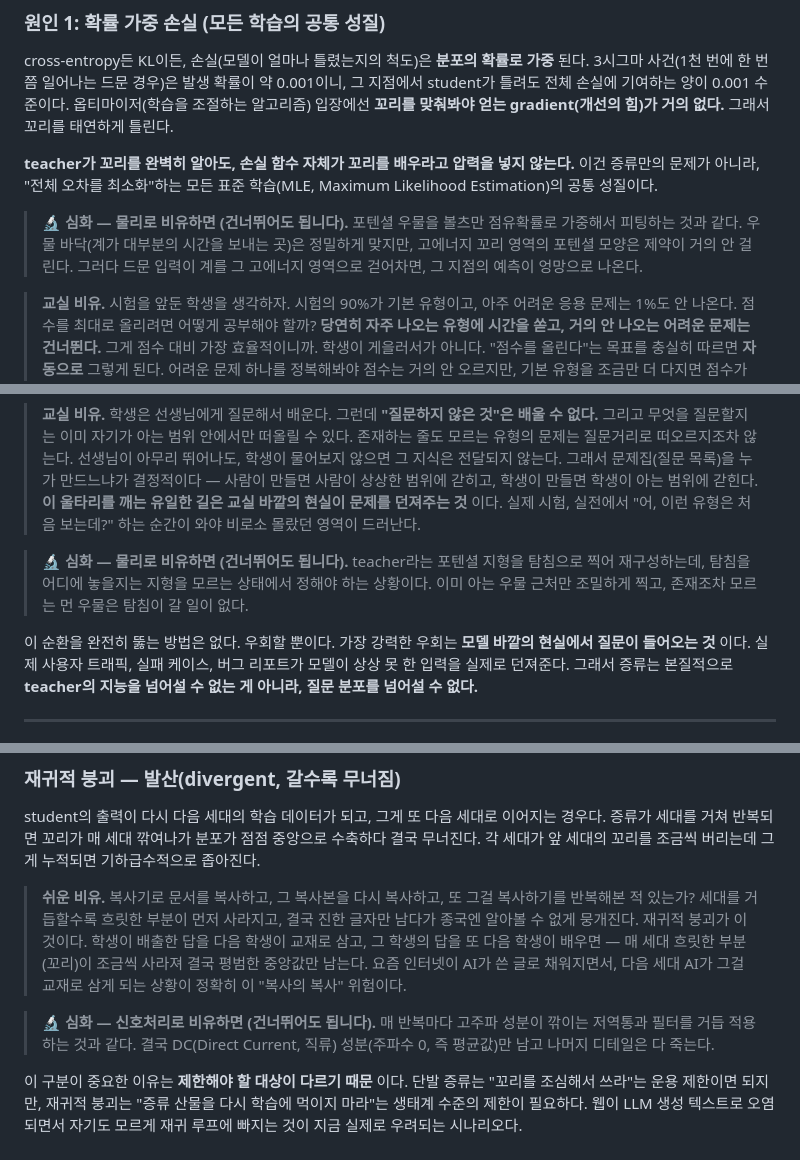
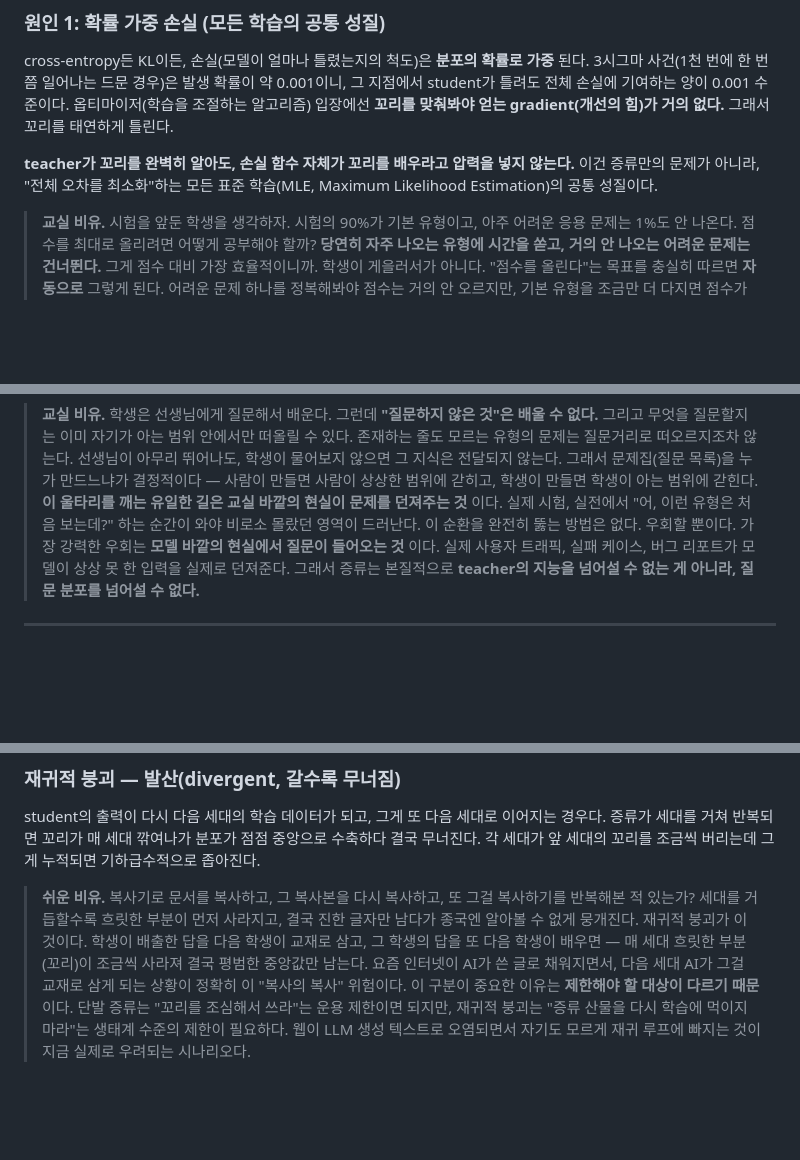
Before and after one commit to daehyoung/blog, a Markdown page: content/posts/2026-07-30-distillation-limits.md, 3 parts joined by grey strips. Drawn GitHub-style; blank space fills up the shorter version.

Commit message:
증류 글: 물리·신호처리 '심화' aside 3곳 전부 제거
- §4·§7·§10의 🔬 심화(포텐셜 우물/볼츠만, 포텐셜 지형 탐침, 저역통과·DC) 삭제
  — 일반 독자에겐 사족. 본문은 교실/쉬운 비유가 온전히 설명함.
- DC 약자는 해당 aside에만 있었으므로 고아 참조 없음.

Co-Authored-By: Claude Opus 4.8 (1M context) <noreply@anthropic.com>
Claude-Session: https://claude.ai/code/session_01TQDG8q7tngZPwMi6wyiPk7

```diff
--- a/content/posts/2026-07-30-distillation-limits.md
+++ b/content/posts/2026-07-30-distillation-limits.md
@@ -106,9 +106,6 @@ soft label 증류는 오히려 꼬리 정보를 하드 라벨보다 **더 많이
 cross-entropy든 KL이든, 손실(모델이 얼마나 틀렸는지의 척도)은 **분포의 확률로 가중** 된다. 3시그마 사건(1천 번에 한 번쯤 일어나는 드문 경우)은 발생 확률이 약 0.001이니, 그 지점에서 student가 틀려도 전체 손실에 기여하는 양이 0.001 수준이다. 옵티마이저(학습을 조절하는 알고리즘) 입장에선 **꼬리를 맞춰봐야 얻는 gradient(개선의 힘)가 거의 없다.** 그래서 꼬리를 태연하게 틀린다.
 
 **teacher가 꼬리를 완벽히 알아도, 손실 함수 자체가 꼬리를 배우라고 압력을 넣지 않는다.** 이건 증류만의 문제가 아니라, "전체 오차를 최소화"하는 모든 표준 학습(MLE, Maximum Likelihood Estimation)의 공통 성질이다.
-
-> 🔬 **심화 — 물리로 비유하면 (건너뛰어도 됩니다).** 포텐셜 우물을 볼츠만 점유확률로 가중해서 피팅하는 것과 같다. 우물 바닥(계가 대부분의 시간을 보내는 곳)은 정밀하게 맞지만, 고에너지 꼬리 영역의 포텐셜 모양은 제약이 거의 안 걸린다. 그러다 드문 입력이 계를 그 고에너지 영역으로 걷어차면, 그 지점의 예측이 엉망으로 나온다.
-
 > **교실 비유.** 시험을 앞둔 학생을 생각하자. 시험의 90%가 기본 유형이고, 아주 어려운 응용 문제는 1%도 안 나온다. 점수를 최대로 올리려면 어떻게 공부해야 할까? **당연히 자주 나오는 유형에 시간을 쏟고, 거의 안 나오는 어려운 문제는 건너뛴다.** 그게 점수 대비 가장 효율적이니까. 학생이 게을러서가 아니다. "점수를 올린다"는 목표를 충실히 따르면 **자동으로** 그렇게 된다. 어려운 문제 하나를 정복해봐야 점수는 거의 안 오르지만, 기본 유형을 조금만 더 다지면 점수가 확 오르기 때문이다. AI 학습도 똑같다. "전체 오차를 줄인다"는 목표를 따르면, 자주 나오는 경우에 자원이 쏠리고 드문 경우(꼬리)는 자연히 방치된다. 누가 시킨 게 아니라 목표 구조가 그렇게 만든다.
 
 ### 원인 2: 용량 압축 (증류 특유의 부분)
@@ -230,9 +227,6 @@ gradient가 작다는 **증상** 은 같지만, 하나는 "도착해서 멈춤"
 결론은 하나다. **무엇을 모르는지 알려면 이미 그걸 어느 정도 알아야 한다.** 아무도 모르는 꼬리는 질문 자체가 생성되지 않고, 따라서 학습되지 않는다. 이것이 인식론에서 말하는 **unknown unknowns(모른다는 사실조차 모르는 것)** 문제이자 학습 이론의 **exploration(탐색)** 문제다.
 
 > **교실 비유.** 학생은 선생님에게 질문해서 배운다. 그런데 **"질문하지 않은 것"은 배울 수 없다.** 그리고 무엇을 질문할지는 이미 자기가 아는 범위 안에서만 떠올릴 수 있다. 존재하는 줄도 모르는 유형의 문제는 질문거리로 떠오르지조차 않는다. 선생님이 아무리 뛰어나도, 학생이 물어보지 않으면 그 지식은 전달되지 않는다. 그래서 문제집(질문 목록)을 누가 만드느냐가 결정적이다 — 사람이 만들면 사람이 상상한 범위에 갇히고, 학생이 만들면 학생이 아는 범위에 갇힌다. **이 울타리를 깨는 유일한 길은 교실 바깥의 현실이 문제를 던져주는 것** 이다. 실제 시험, 실전에서 "어, 이런 유형은 처음 보는데?" 하는 순간이 와야 비로소 몰랐던 영역이 드러난다.
-
-> 🔬 **심화 — 물리로 비유하면 (건너뛰어도 됩니다).** teacher라는 포텐셜 지형을 탐침으로 찍어 재구성하는데, 탐침을 어디에 놓을지는 지형을 모르는 상태에서 정해야 하는 상황이다. 이미 아는 우물 근처만 조밀하게 찍고, 존재조차 모르는 먼 우물은 탐침이 갈 일이 없다.
-
 이 순환을 완전히 뚫는 방법은 없다. 우회할 뿐이다. 가장 강력한 우회는 **모델 바깥의 현실에서 질문이 들어오는 것** 이다. 실제 사용자 트래픽, 실패 케이스, 버그 리포트가 모델이 상상 못 한 입력을 실제로 던져준다. 그래서 증류는 본질적으로 **teacher의 지능을 넘어설 수 없는 게 아니라, 질문 분포를 넘어설 수 없다.**
 
 ---
@@ -302,9 +296,6 @@ teacher를 한 번 증류하면 꼬리가 얇아진다. 실재하는 손실이
 student의 출력이 다시 다음 세대의 학습 데이터가 되고, 그게 또 다음 세대로 이어지는 경우다. 증류가 세대를 거쳐 반복되면 꼬리가 매 세대 깎여나가 분포가 점점 중앙으로 수축하다 결국 무너진다. 각 세대가 앞 세대의 꼬리를 조금씩 버리는데 그게 누적되면 기하급수적으로 좁아진다.
 
 > **쉬운 비유.** 복사기로 문서를 복사하고, 그 복사본을 다시 복사하고, 또 그걸 복사하기를 반복해본 적 있는가? 세대를 거듭할수록 흐릿한 부분이 먼저 사라지고, 결국 진한 글자만 남다가 종국엔 알아볼 수 없게 뭉개진다. 재귀적 붕괴가 이것이다. 학생이 배출한 답을 다음 학생이 교재로 삼고, 그 학생의 답을 또 다음 학생이 배우면 — 매 세대 흐릿한 부분(꼬리)이 조금씩 사라져 결국 평범한 중앙값만 남는다. 요즘 인터넷이 AI가 쓴 글로 채워지면서, 다음 세대 AI가 그걸 교재로 삼게 되는 상황이 정확히 이 "복사의 복사" 위험이다.
-
-> 🔬 **심화 — 신호처리로 비유하면 (건너뛰어도 됩니다).** 매 반복마다 고주파 성분이 깎이는 저역통과 필터를 거듭 적용하는 것과 같다. 결국 DC(Direct Current, 직류) 성분(주파수 0, 즉 평균값)만 남고 나머지 디테일은 다 죽는다.
-
 이 구분이 중요한 이유는 **제한해야 할 대상이 다르기 때문** 이다. 단발 증류는 "꼬리를 조심해서 쓰라"는 운용 제한이면 되지만, 재귀적 붕괴는 "증류 산물을 다시 학습에 먹이지 마라"는 생태계 수준의 제한이 필요하다. 웹이 LLM 생성 텍스트로 오염되면서 자기도 모르게 재귀 루프에 빠지는 것이 지금 실제로 우려되는 시나리오다.
 
 ### 후발 주자는 더 어려운가 — 반은 맞다
```
